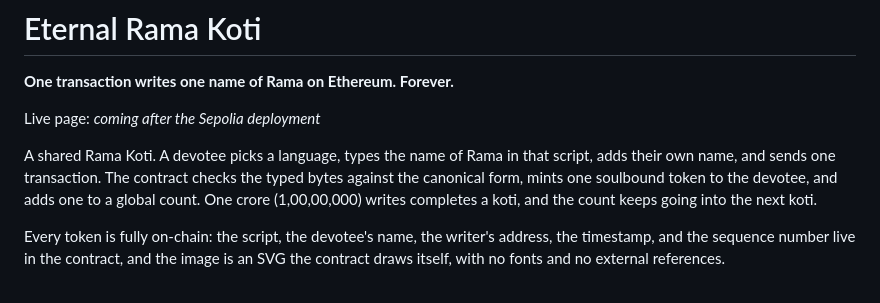
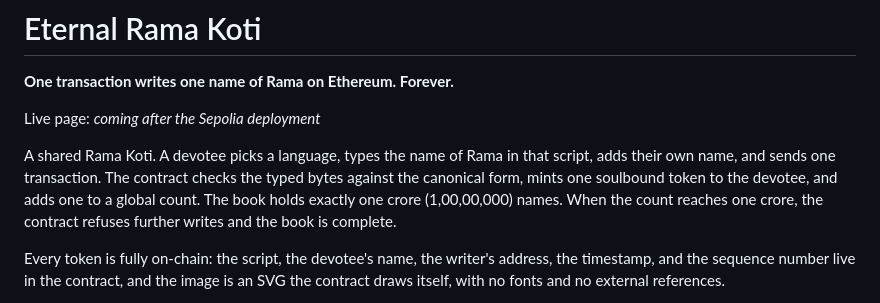
Before and after one commit to ShipItAndPray/eternal-rama-koti, a Markdown page: README.md, the part around the change. Drawn GitHub-style.

Commit message:
docs: README reflects the one-crore cap

```diff
--- a/README.md
+++ b/README.md
@@ -7,8 +7,8 @@ Live page: _coming after the Sepolia deployment_
 A shared Rama Koti. A devotee picks a language, types the name of Rama in that script,
 adds their own name, and sends one transaction. The contract checks the typed bytes
 against the canonical form, mints one soulbound token to the devotee, and adds one to
-a global count. One crore (1,00,00,000) writes completes a koti, and the count keeps
-going into the next koti.
+a global count. The book holds exactly one crore (1,00,00,000) names. When the count
+reaches one crore, the contract refuses further writes and the book is complete.
 
 Every token is fully on-chain: the script, the devotee's name, the writer's address,
 the timestamp, and the sequence number live in the contract, and the image is an SVG
```
